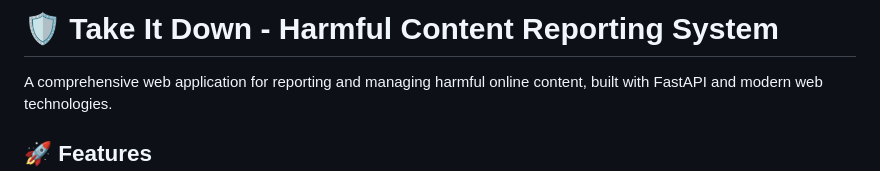
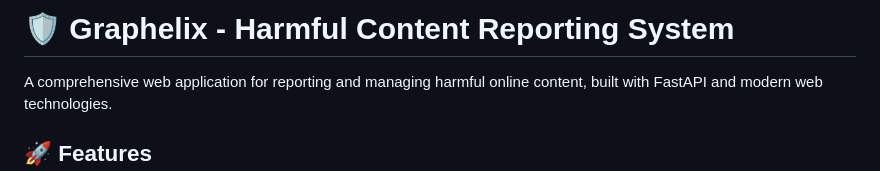
Before and after one commit to Adithya6ramesh/Graphelix, a Markdown page: README.md, the part around the change. Rendered like a GitHub page.

```diff
--- a/README.md
+++ b/README.md
@@ -1,4 +1,4 @@
-# 🛡️ Take It Down - Harmful Content Reporting System
+# 🛡️ Graphelix - Harmful Content Reporting System
 
 A comprehensive web application for reporting and managing harmful online content, built with FastAPI and modern web technologies.
 
```
